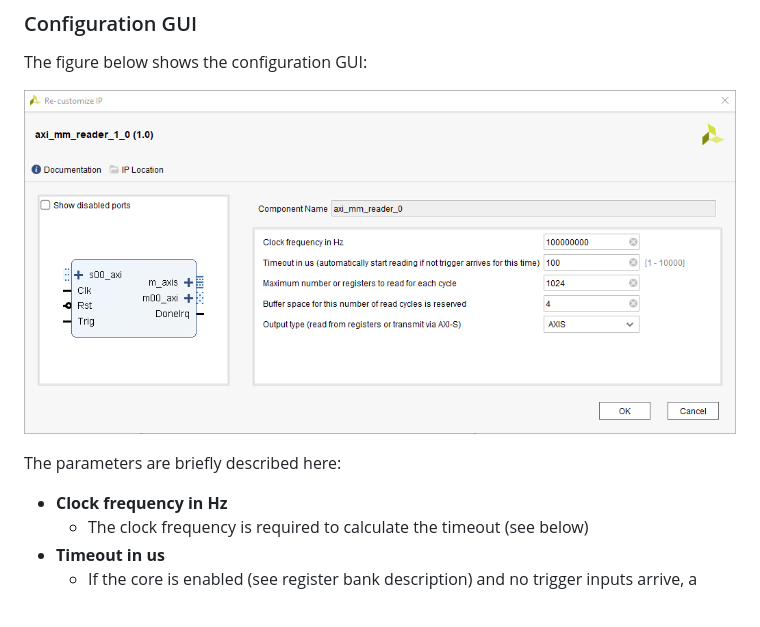
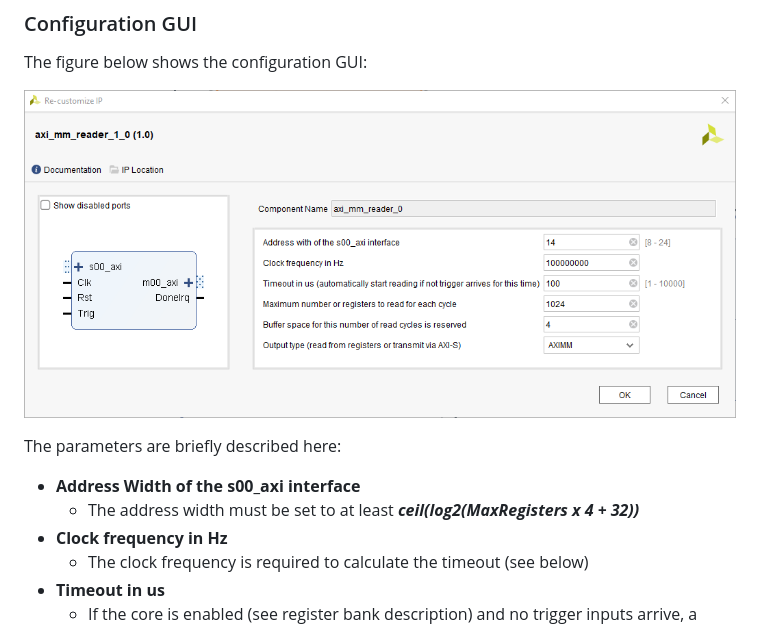
Before and after one commit to paulscherrerinstitute/vivadoIP_axi_mm_reader, a Markdown page: doc/Documentation.md, the part around the change. Rendered like a GitHub page; pictures changed too: doc/pics/ipi-gui.png.

Commit message:
DEVEL: Added AXI interface address width

```diff
--- a/doc/Documentation.md
+++ b/doc/Documentation.md
@@ -39,6 +39,8 @@ The figure below shows the configuration GUI:
 ![ipi-gui](./pics/ipi-gui.png)
 
 The parameters are briefly described here:
+* **Address Width of the s00_axi interface**
+  * The address width must be set to at least **_ceil(log2(MaxRegisters x 4 + 32))_**
 * **Clock frequency in Hz**
   * The clock frequency is required to calculate the timeout (see below)
 * **Timeout in us**
```
Also changed, not shown: 3 other files.
